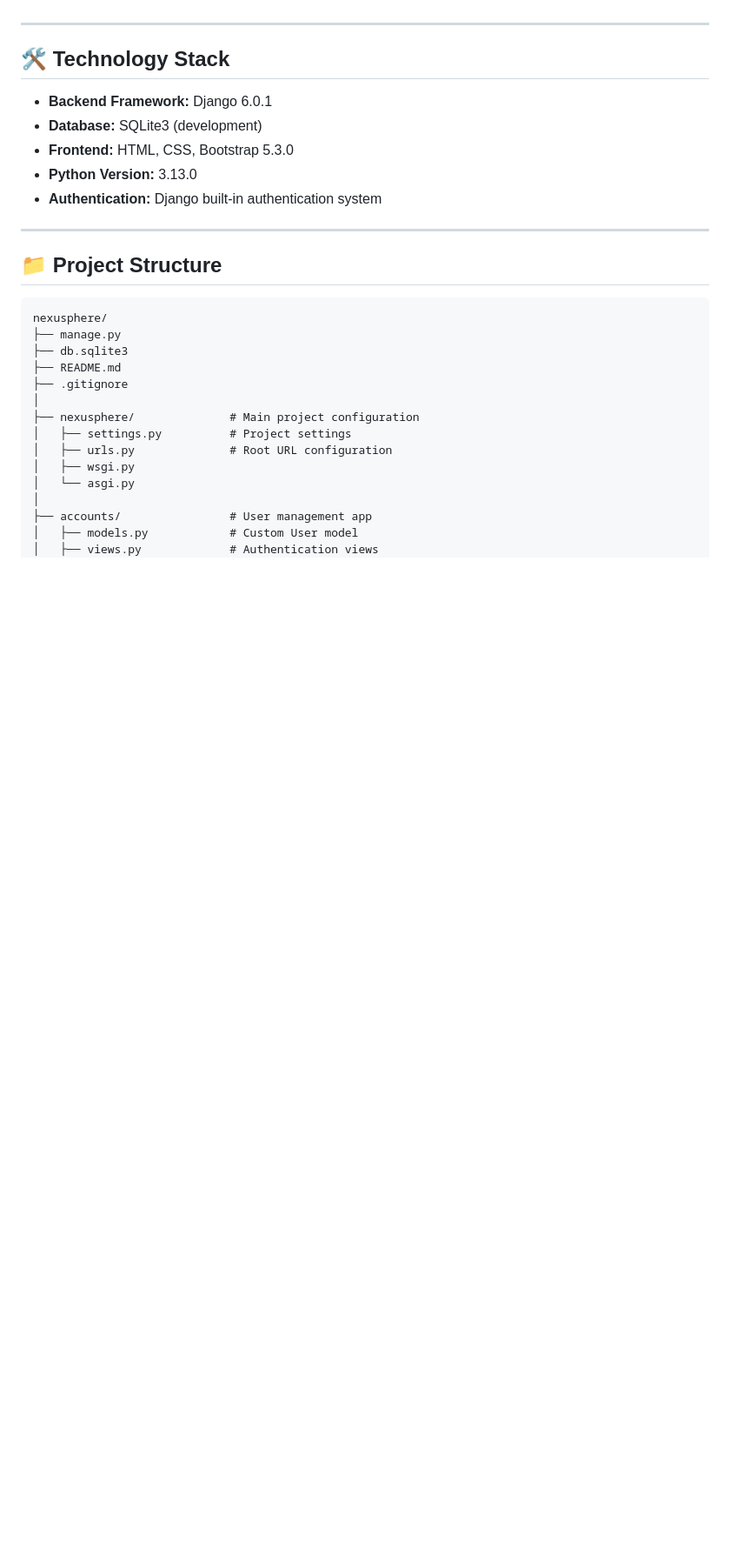
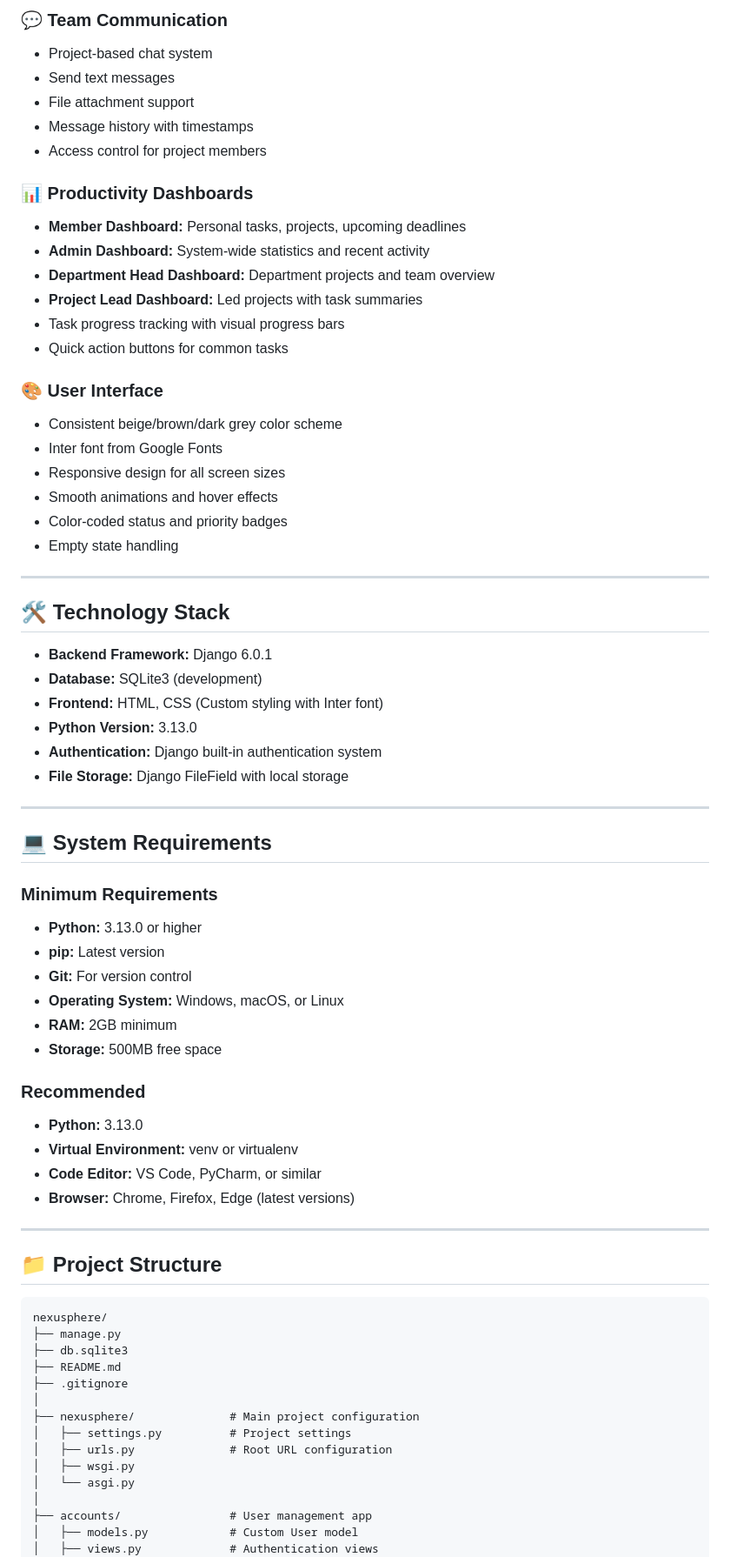
Before and after one commit to Piyush288a/NexuSphere, a Markdown page: README.md, the part around one of its changes. Shown at 87% size. GitHub-like rendering; blank space fills up the shorter version.

Commit message:
docs: Enhanced README with comprehensive documentation - Added Key Features Summary, System Requirements, Quick Start Guide, updated contributors and future enhancements

```diff
--- a/README.md
+++ b/README.md
@@ -27,3 +66,25 @@ NexuSphere is a simplified collaboration platform prototype designed to help org
+### 💬 Team Communication
+- Project-based chat system
+- Send text messages
+- File attachment support
+- Message history with timestamps
+- Access control for project members
+
+### 📊 Productivity Dashboards
+- **Member Dashboard:** Personal tasks, projects, upcoming deadlines
+- **Admin Dashboard:** System-wide statistics and recent activity
+- **Department Head Dashboard:** Department projects and team overview
+- **Project Lead Dashboard:** Led projects with task summaries
+- Task progress tracking with visual progress bars
+- Quick action buttons for common tasks
+
+### 🎨 User Interface
+- Consistent beige/brown/dark grey color scheme
+- Inter font from Google Fonts
+- Responsive design for all screen sizes
+- Smooth animations and hover effects
+- Color-coded status and priority badges
+- Empty state handling
 
 ---
 
@@ -31,9 +92,28 @@ NexuSphere is a simplified collaboration platform prototype designed to help org
 
 - **Backend Framework:** Django 6.0.1
 - **Database:** SQLite3 (development)
-- **Frontend:** HTML, CSS, Bootstrap 5.3.0
+- **Frontend:** HTML, CSS (Custom styling with Inter font)
 - **Python Version:** 3.13.0
 - **Authentication:** Django built-in authentication system
+- **File Storage:** Django FileField with local storage
+
+---
+
+## 💻 System Requirements
+
+### Minimum Requirements
+- **Python:** 3.13.0 or higher
+- **pip:** Latest version
+- **Git:** For version control
+- **Operating System:** Windows, macOS, or Linux
+- **RAM:** 2GB minimum
+- **Storage:** 500MB free space
+
+### Recommended
+- **Python:** 3.13.0
+- **Virtual Environment:** venv or virtualenv
+- **Code Editor:** VS Code, PyCharm, or similar
+- **Browser:** Chrome, Firefox, Edge (latest versions)
 
 ---
 
```
Also changed, not shown: other parts of README.md (+121 -16 lines).
